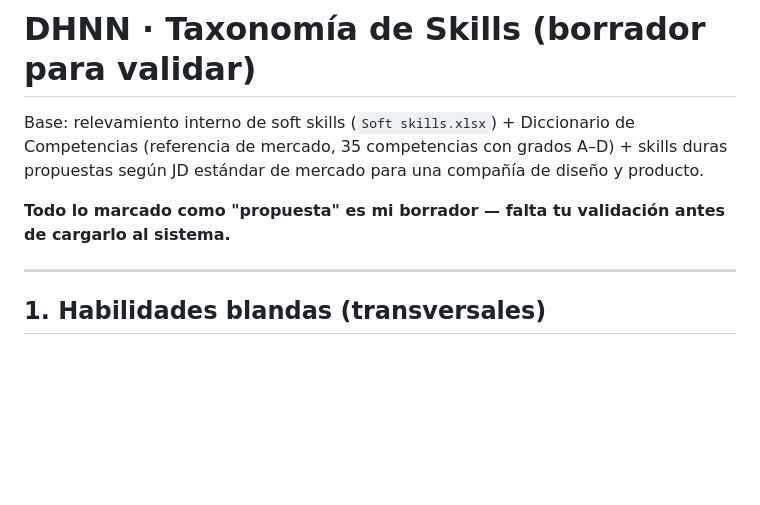
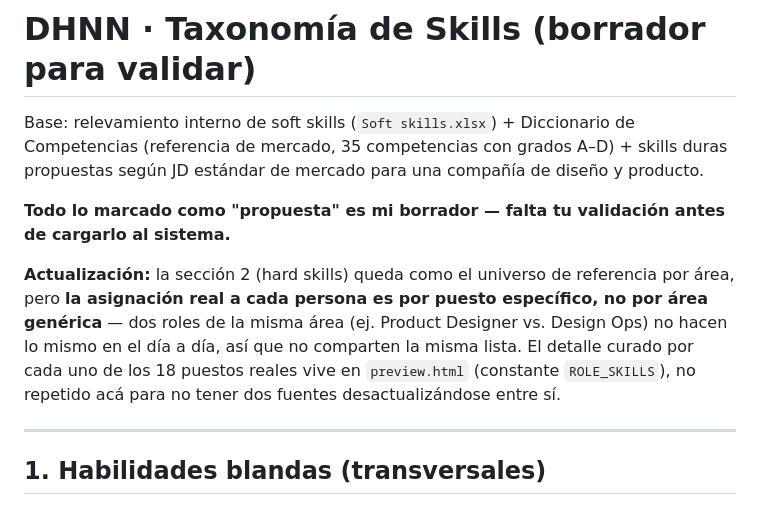
Before and after one commit to Tucanoide/dhnn-skillmap2, a Markdown page: SKILLS_TAXONOMY.md, the part around the change. GitHub-like rendering; blank space fills up the shorter version.

Commit message:
Documentar en el spec que la asignación de skills es por puesto, no por área

```diff
--- a/SKILLS_TAXONOMY.md
+++ b/SKILLS_TAXONOMY.md
@@ -7,6 +7,14 @@ una compañía de diseño y producto.
 
 **Todo lo marcado como "propuesta" es mi borrador — falta tu validación
 antes de cargarlo al sistema.**
+
+**Actualización:** la sección 2 (hard skills) queda como el universo de
+referencia por área, pero **la asignación real a cada persona es por
+puesto específico, no por área genérica** — dos roles de la misma área
+(ej. Product Designer vs. Design Ops) no hacen lo mismo en el día a día,
+así que no comparten la misma lista. El detalle curado por cada uno de
+los 18 puestos reales vive en `preview.html` (constante `ROLE_SKILLS`),
+no repetido acá para no tener dos fuentes desactualizándose entre sí.
 
 ---
 
```
